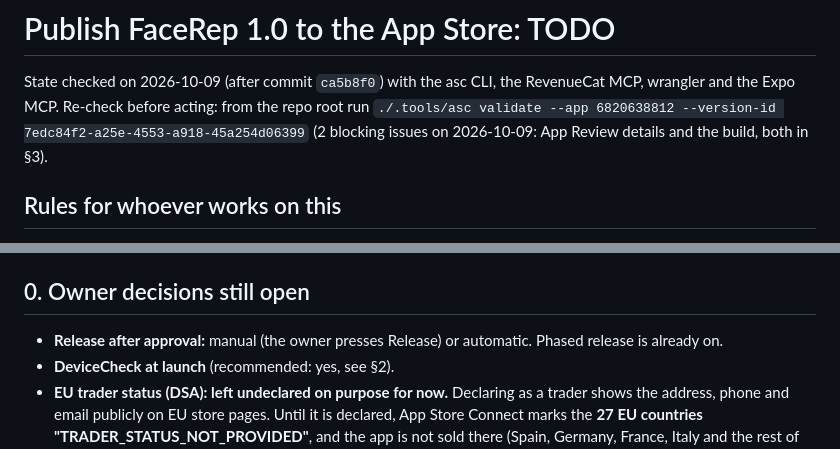
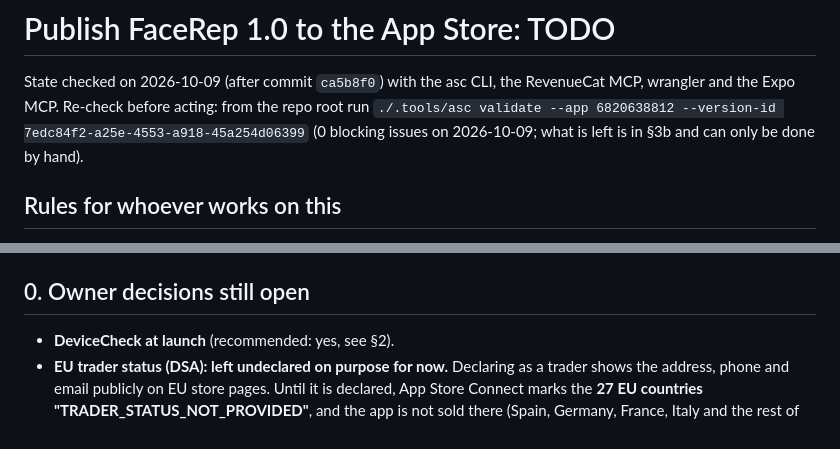
Before and after one commit to p1kmr/FaceRep, a Markdown page: docs/publish-todo.md, 2 parts joined by grey strips. Rendered like a GitHub page.

```diff
--- a/docs/publish-todo.md
+++ b/docs/publish-todo.md
@@ -3,7 +3,7 @@
 State checked on 2026-10-09 (after commit `ca5b8f0`) with the asc CLI, the RevenueCat MCP, wrangler and the Expo MCP.
 Re-check before acting: from the repo root run
 `./.tools/asc validate --app 6820638812 --version-id 7edc84f2-a25e-4553-a918-45a254d06399`
-(2 blocking issues on 2026-10-09: App Review details and the build, both in §3).
+(0 blocking issues on 2026-10-09; what is left is in §3b and can only be done by hand).
 
 ## Rules for whoever works on this
 - **Never touch Elowa.** It is live and in App Review on the same Apple, Expo, RevenueCat and Cloudflare accounts.
@@ -76,7 +76,6 @@ Re-check before acting: from the repo root run
   commit `a9f8761`, so build 4 (§1, with the new icon) replaces it.
 
 ## 0. Owner decisions still open
-- **Release after approval:** manual (the owner presses Release) or automatic. Phased release is already on.
 - **DeviceCheck at launch** (recommended: yes, see §2).
 - **EU trader status (DSA): left undeclared on purpose for now.** Declaring as a trader shows the address, phone and email
   publicly on EU store pages. Until it is declared, App Store Connect marks the **27 EU countries "TRADER_STATUS_NOT_PROVIDED"**,
```
Also changed, not shown: other parts of docs/publish-todo.md (+24 -49 lines).
